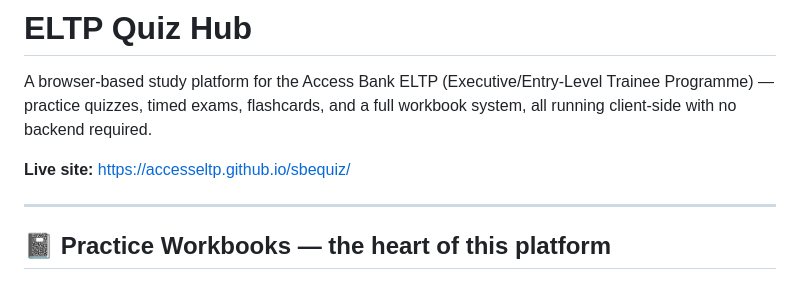
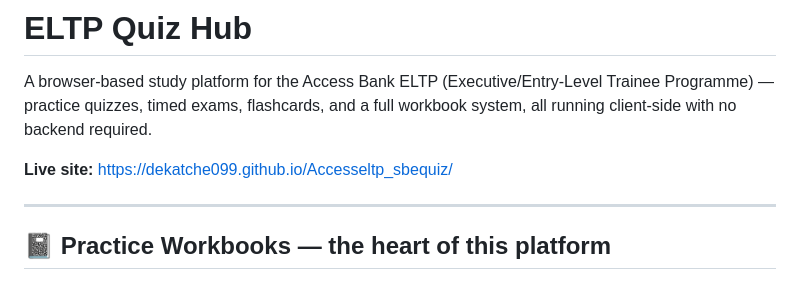
Before and after one commit to dekatche099/Accesseltp_sbequiz, a Markdown page: README.md, the part around the change. GitHub-like rendering.

```diff
--- a/README.md
+++ b/README.md
@@ -2,7 +2,7 @@
 
 A browser-based study platform for the Access Bank ELTP (Executive/Entry-Level Trainee Programme) — practice quizzes, timed exams, flashcards, and a full workbook system, all running client-side with no backend required.
 
-**Live site:** https://accesseltp.github.io/sbequiz/
+**Live site:** https://dekatche099.github.io/Accesseltp_sbequiz/
 
 ---
 
```
